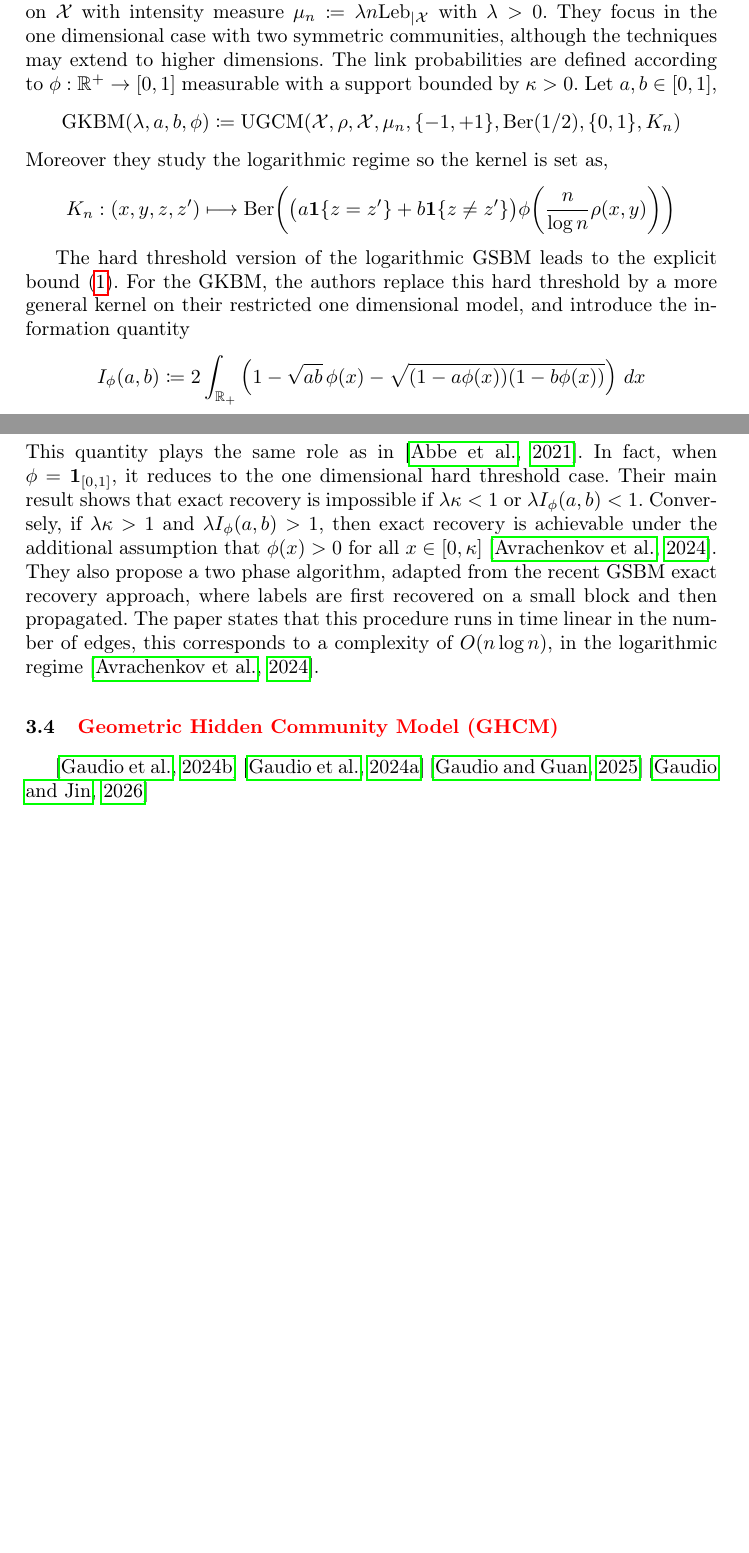
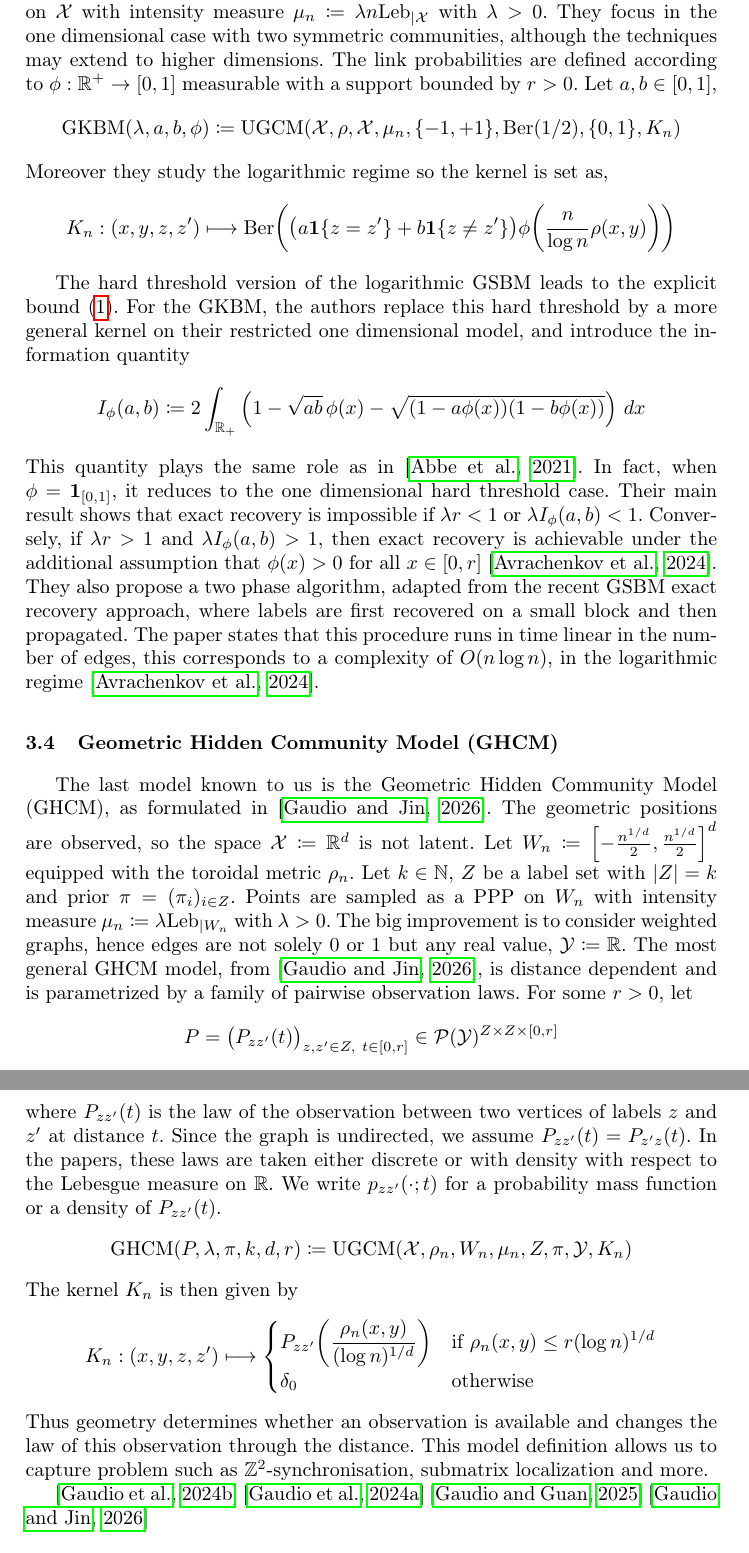
Before and after one commit to Sala2Code/SOTA_RandomGeometricGraph, a LaTeX thesis (LaTeX/main.tex): two parts of pages 10 and 11 of 15 before the commit and two parts of pages 11 and 12 of 16 after it, joined at a grey line, cut so that both start at the same text, the shorter picture padded with empty space. Compiled offline with pdfLaTeX.

Commit message:
Début GHCM (galère) + 1 paragraphe GSBM + réarrangé un peu l'intro pour faire moins lourd le dernier paragraphe : coupé en deux à présent

```diff
--- a/LaTeX/main.tex
+++ b/LaTeX/main.tex
@@ -326,7 +336,7 @@ is sufficient for exact recovery by GBG. They conjecture that the lower bound is
 \subsection{Geometric Kernel Block Model (GKBM)}
 
 \citep{avrachenkov2024community} introduce the Geometric Kernel Block Model (GKBM). The geometric positions are observed, so the space \(\mathcal X \coloneqq  \left]-\frac12,\frac12 \right ] \) is not latent, and it is equipped with the toroidal metric \(\rho\). Here again, \(n\) is a scaling parameter and not the number of nodes.
-Points are sampled as a PPP on \(\mathcal{X}\) with intensity measure \(\mu_n \coloneqq \lambda n \mathrm{Leb}_{\mid \mathcal{X}}\) with \(\lambda > 0\). They focus in the one dimensional case with two symmetric communities, although the techniques may extend to higher dimensions. The link probabilities are defined according to \(\phi : \mathbb{R}^+ \to [0,1]\) measurable with a support bounded by \(\kappa >0\). Let \(a,b \in [0,1]\),
+Points are sampled as a PPP on \(\mathcal{X}\) with intensity measure \(\mu_n \coloneqq \lambda n \mathrm{Leb}_{\mid \mathcal{X}}\) with \(\lambda > 0\). They focus in the one dimensional case with two symmetric communities, although the techniques may extend to higher dimensions. The link probabilities are defined according to \(\phi : \mathbb{R}^+ \to [0,1]\) measurable with a support bounded by \(r >0\). Let \(a,b \in [0,1]\),
 \[
 \mathrm{GKBM}(\lambda,a,b,\phi)\coloneqq
 \mathrm{UGCM}(\mathcal X,\rho,\mathcal X,\mu_n,\{-1,+1\},\mathrm{Ber}(1/2),\{0,1\},K_n)
@@ -340,10 +350,30 @@ The hard threshold version of the logarithmic GSBM leads to the explicit bound \
 \[
 I_\phi(a,b)\coloneqq 2\int_{\mathbb R_+}\left(1-\sqrt{ab}\,\phi(x)-\sqrt{(1-a\phi(x))(1-b\phi(x))}\right)\,dx
 \]
-This quantity plays the same role as in \citep{abbe2021community}. In fact, when \(\phi=\mathbf 1_{[0,1]}\), it reduces to the one dimensional hard threshold case. Their main result shows that exact recovery is impossible if \(\lambda \kappa<1\) or \(\lambda I_\phi(a,b)<1\). Conversely, if \(\lambda \kappa>1\) and \(\lambda I_\phi(a,b)>1\), then exact recovery is achievable under the additional assumption that \(\phi(x)>0\) for all \(x\in[0,\kappa]\) \citep{avrachenkov2024community}. They also propose a two phase algorithm, adapted from the recent GSBM exact recovery approach, where labels are first recovered on a small block and then propagated. The paper states that this procedure runs in time linear in the number of edges, this corresponds to a complexity of \(O(n\log n)\), in the logarithmic regime \citep{avrachenkov2024community}.
+This quantity plays the same role as in \citep{abbe2021community}. In fact, when \(\phi=\mathbf 1_{[0,1]}\), it reduces to the one dimensional hard threshold case. Their main result shows that exact recovery is impossible if \(\lambda r<1\) or \(\lambda I_\phi(a,b)<1\). Conversely, if \(\lambda r>1\) and \(\lambda I_\phi(a,b)>1\), then exact recovery is achievable under the additional assumption that \(\phi(x)>0\) for all \(x\in[0,r]\) \citep{avrachenkov2024community}. They also propose a two phase algorithm, adapted from the recent GSBM exact recovery approach, where labels are first recovered on a small block and then propagated. The paper states that this procedure runs in time linear in the number of edges, this corresponds to a complexity of \(O(n\log n)\), in the logarithmic regime \citep{avrachenkov2024community}.
 
 
-\subsection{\textcolor{red}{Geometric Hidden Community Model (GHCM)}}
+\subsection{Geometric Hidden Community Model (GHCM)}
+
+The last model known to us is the Geometric Hidden Community Model (GHCM), as formulated in \citep{gaudio2026exact}. The geometric positions are observed, so the space \(\mathcal X \coloneq \mathbb{R}^d\) is not latent. Let \( W_n \coloneqq \left[-\frac{n^{1/d}}2,\frac{n^{1/d}}2\right]^d\) equipped with the toroidal metric \(\rho_n\). Let \(k\in\mathbb N\), \(Z\) be a label set with \(|Z|=k\) and prior \(\pi=(\pi_i)_{i\in Z}\). Points are sampled as a PPP on \( W_n\) with intensity measure \(\mu_n \coloneqq \lambda \mathrm{Leb}_{\mid  W_n}\) with \(\lambda > 0\). The big improvement is to consider weighted graphs, hence edges are not solely \(0\) or \(1\) but any real value, \(\mathcal Y \coloneqq \mathbb R\).
+The most general GHCM model, from \citep{gaudio2026exact}, is distance dependent and is parametrized by a family of pairwise observation laws. For some \(r>0\), let
+\[
+P=\bigl(P_{zz'}(t)\bigr)_{z,z'\in Z,\ t\in[0,r]}\in \mathcal P(\mathcal Y)^{Z\times Z\times [0,r]}
+\]
+where \(P_{zz'}(t)\) is the law of the observation between two vertices of labels \(z\) and \(z'\) at distance \(t\). Since the graph is undirected, we assume \(P_{zz'}(t)=P_{z'z}(t)\). In the papers, these laws are taken either discrete or with density with respect to the Lebesgue measure on \(\mathbb R\). We write \(p_{zz'}(\cdot;t)\) for a probability mass function or a density of \(P_{zz'}(t)\).
+\[
+\mathrm{GHCM}(P,\lambda,\pi,k,d,r) \coloneqq \mathrm{UGCM}(\mathcal X,\rho_n,W_n,\mu_n,Z,\pi,\mathcal Y,K_n)
+\]
+The kernel \(K_n\) is then given by
+\[
+K_n : (x,y,z,z') \longmapsto
+\begin{cases}
+P_{zz'}\!\left(\dfrac{\rho_n(x,y)}{(\log n)^{1/d}}\right) & \text{if } \rho_n(x,y)\le r(\log n)^{1/d}\\
+\delta_0 & \text{otherwise}
+\end{cases}
+\]
+Thus geometry determines whether an observation is available and changes the law of this observation through the distance.
+This model definition allows us to capture problem such as \(\mathbb{Z}^2\)-synchronisation, submatrix localization and more.
 
 \citep{gaudio2024exactcommunityrecoverygeometric} \citep{gaudio2024exact}
 \citep{gaudio2025sharpexactrecoverythreshold}
```
Also changed, not shown: LaTeX/refs_filtered.bib (+9 -0 lines), RandomGraph_Obsidian/papers/Gaudio_Jin_Exact_Recover_in_the_geometric_SBM.md (added, +1 -0 lines), LaTeX/main.pdf, RandomGraph_Obsidian/papers/Last_Penrose_Lectures-on-the-Poisson-Process-e83d686e44df777e.md (renamed from RandomGraph_Obsidian/Last_Penrose_Lectures-on-the-Poisson-Process-e83d686e44df777e.md), pdf/Gaudio_Jin_Exact_Recover_in_the_geometric_SBM.pdf (added), LaTeX/main.tex (26 more changed lines), 3 other files.
